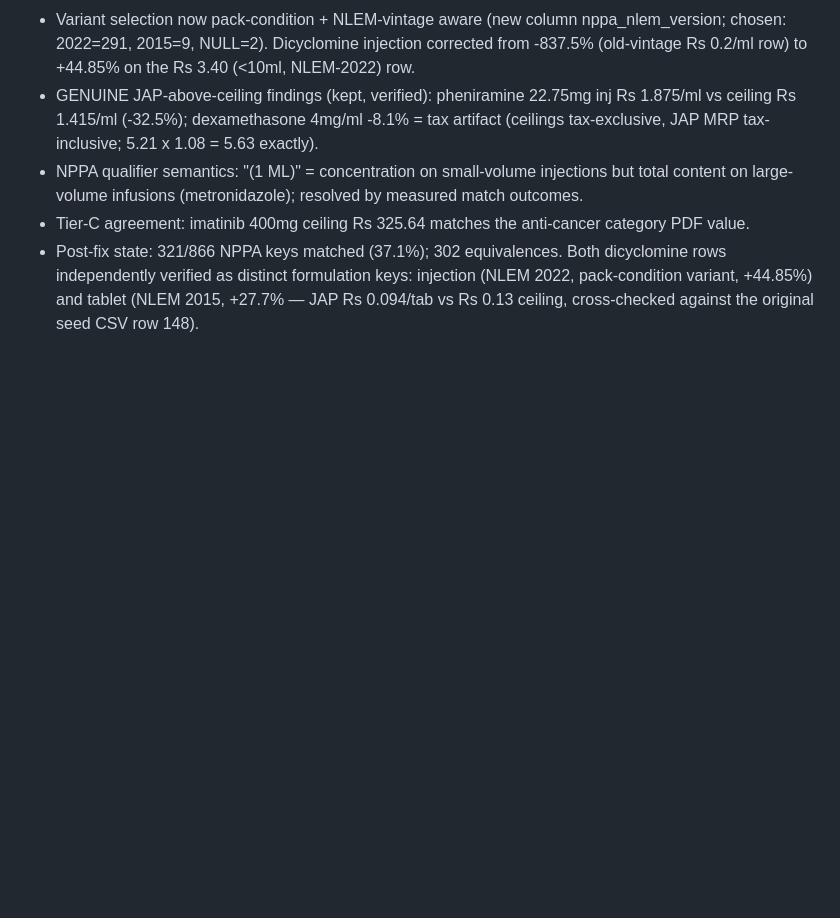
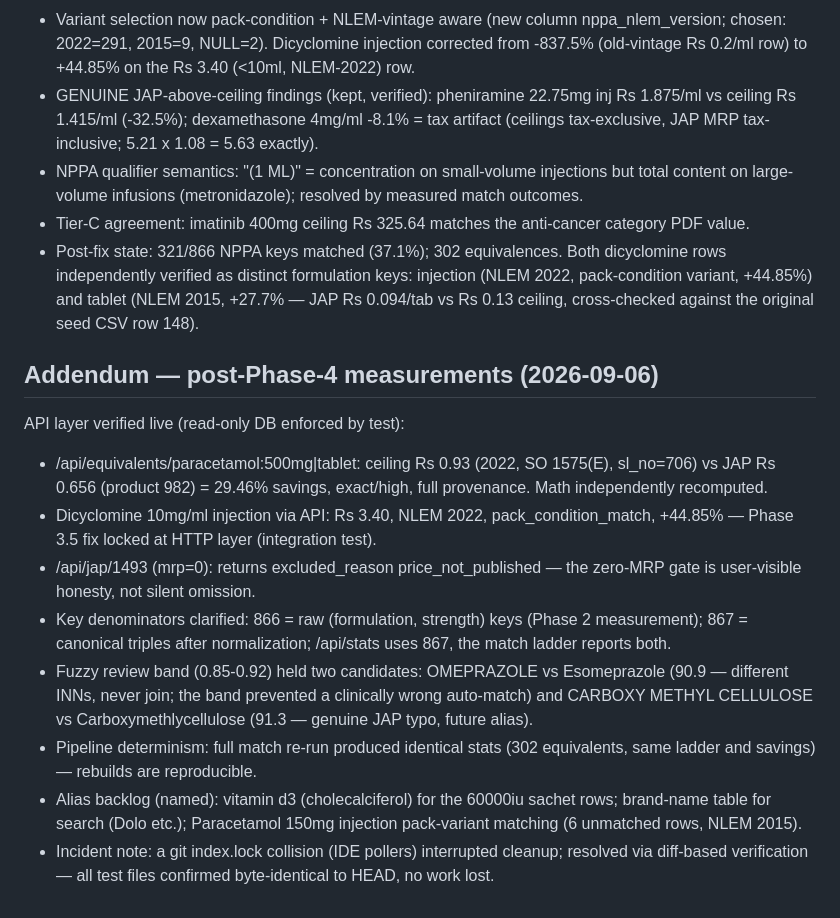
Before and after one commit to Vedant-Divate/SameDrug, a Markdown page: docs/sources.md, the part around the change. Rendered like a GitHub page; blank space fills up the shorter version.

Commit message:
docs: record Phase 4 verified API behavior, review-queue findings, and backlog

```diff
--- a/docs/sources.md
+++ b/docs/sources.md
@@ -188,3 +188,31 @@ NPPA ingestion complete (nppa_ceiling_prices table, see data/processed/drugs.db)
   keys: injection (NLEM 2022, pack-condition variant, +44.85%) and
   tablet (NLEM 2015, +27.7% — JAP Rs 0.094/tab vs Rs 0.13 ceiling,
   cross-checked against the original seed CSV row 148).
+
+## Addendum — post-Phase-4 measurements (2026-09-06)
+
+API layer verified live (read-only DB enforced by test):
+- /api/equivalents/paracetamol:500mg|tablet: ceiling Rs 0.93 (2022,
+  SO 1575(E), sl_no=706) vs JAP Rs 0.656 (product 982) = 29.46% savings,
+  exact/high, full provenance. Math independently recomputed.
+- Dicyclomine 10mg/ml injection via API: Rs 3.40, NLEM 2022,
+  pack_condition_match, +44.85% — Phase 3.5 fix locked at HTTP layer
+  (integration test).
+- /api/jap/1493 (mrp=0): returns excluded_reason price_not_published —
+  the zero-MRP gate is user-visible honesty, not silent omission.
+- Key denominators clarified: 866 = raw (formulation, strength) keys
+  (Phase 2 measurement); 867 = canonical triples after normalization;
+  /api/stats uses 867, the match ladder reports both.
+- Fuzzy review band (0.85-0.92) held two candidates: OMEPRAZOLE vs
+  Esomeprazole (90.9 — different INNs, never join; the band prevented
+  a clinically wrong auto-match) and CARBOXY METHYL CELLULOSE vs
+  Carboxymethlycellulose (91.3 — genuine JAP typo, future alias).
+- Pipeline determinism: full match re-run produced identical stats
+  (302 equivalents, same ladder and savings) — rebuilds are
+  reproducible.
+- Alias backlog (named): vitamin d3 (cholecalciferol) for the 60000iu
+  sachet rows; brand-name table for search (Dolo etc.); Paracetamol
+  150mg injection pack-variant matching (6 unmatched rows, NLEM 2015).
+- Incident note: a git index.lock collision (IDE pollers) interrupted
+  cleanup; resolved via diff-based verification — all test files
+  confirmed byte-identical to HEAD, no work lost.
```
